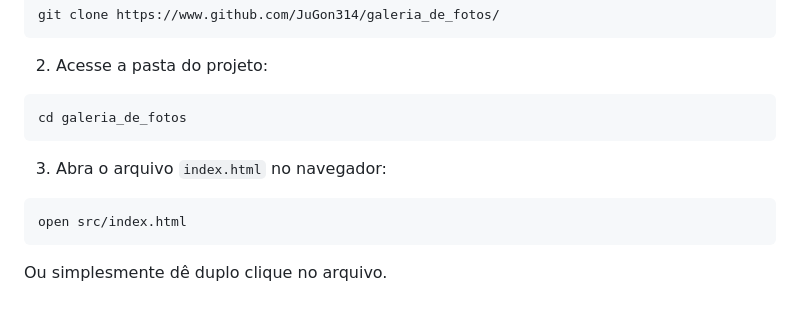
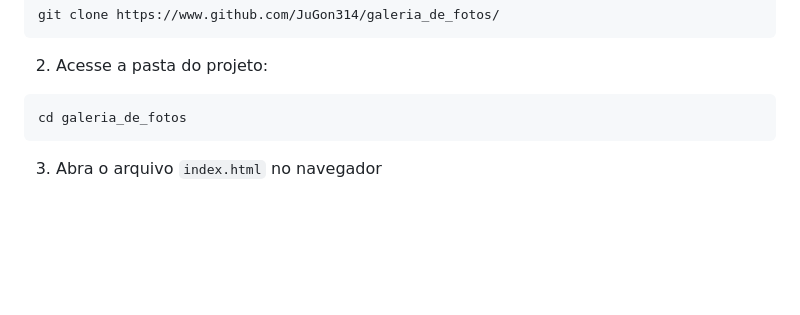
Before and after one commit to JuGon314/galeria_de_fotos, a Markdown page: README.md, the part around the change. Rendered like a GitHub page; blank space fills up the shorter version.

````diff
--- a/README.md
+++ b/README.md
@@ -151,8 +151,4 @@ git clone https://www.github.com/JuGon314/galeria_de_fotos/
 cd galeria_de_fotos
 ```
 
-3. Abra o arquivo `index.html` no navegador:
-```bash
-open src/index.html
-```
-Ou simplesmente dê duplo clique no arquivo.
+3. Abra o arquivo `index.html` no navegador
````
